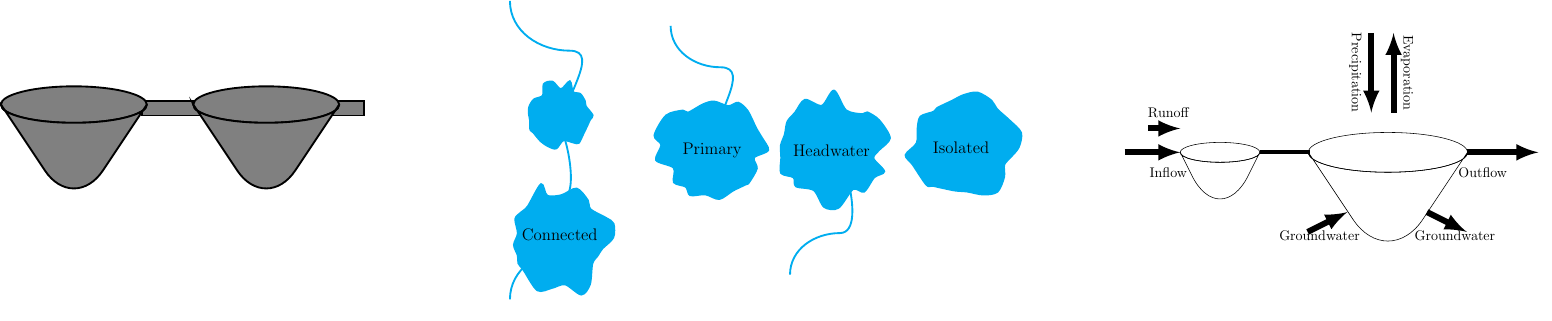
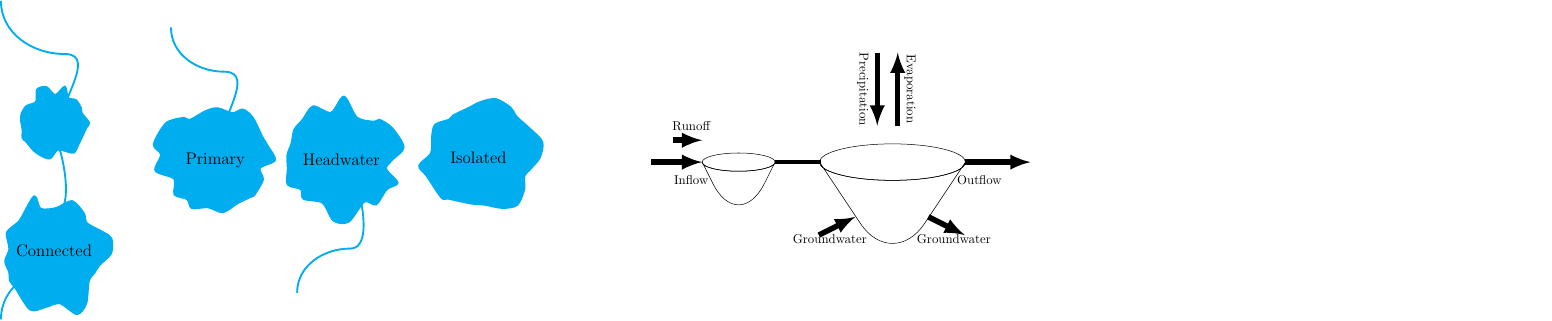
Before and after one commit to jsta/tikz-lake-fig, a LaTeX figure (ctan_banner.tex): the whole page. Compiled offline with pdfLaTeX.

Commit message:
fight with banner scaling

```diff
--- a/ctan_banner.tex
+++ b/ctan_banner.tex
@@ -4,21 +4,10 @@
 
 \begin{document}
 
-\begin{minipage}{0.6\paperwidth}
-  \secondaryprofileflatequal[1.1]{gray}
+\begin{minipage}{0.9\paperwidth}
+  \connectivitydiagram[1.6]
 \end{minipage}
-% \begin{tikzpicture}[overlay]
-%   \draw (0,-4) -- (0,4);
-% \end{tikzpicture}
-\begin{minipage}{0.1\paperwidth}
-\begin{tikzpicture}
-  \tikz \fill [white] (0.1,0.1) rectangle (0.2,0.2);
-\end{tikzpicture}
-\end{minipage}
-\begin{minipage}{0.85\paperwidth}
-  \connectivitydiagram[1.5]
-\end{minipage}
-\begin{minipage}{0.6\paperwidth}
-  \secondarywireframe[1.2]
+\begin{minipage}{0.55\paperwidth}
+  \secondarywireframe[1.1]
 \end{minipage}
 \end{document}
```
Also changed, not shown: Makefile, ctan_banner.png.
